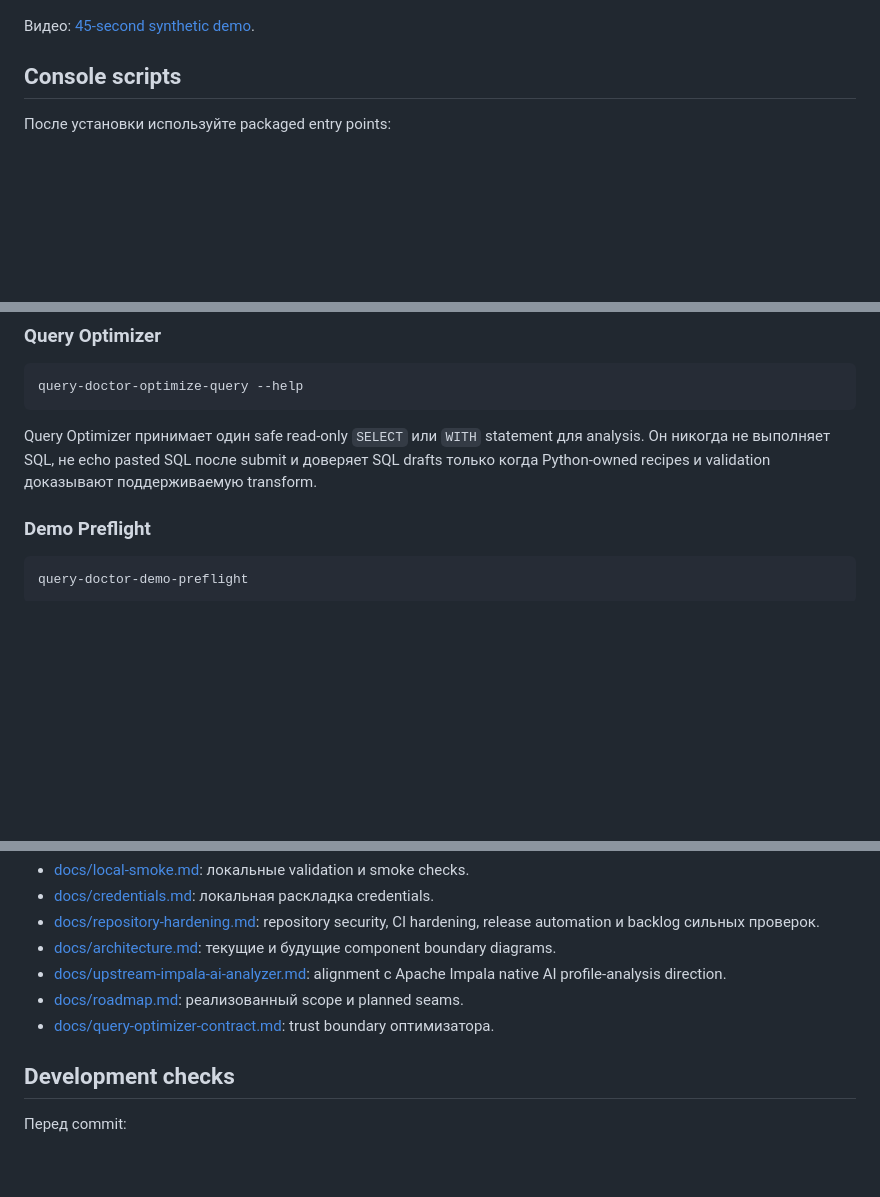
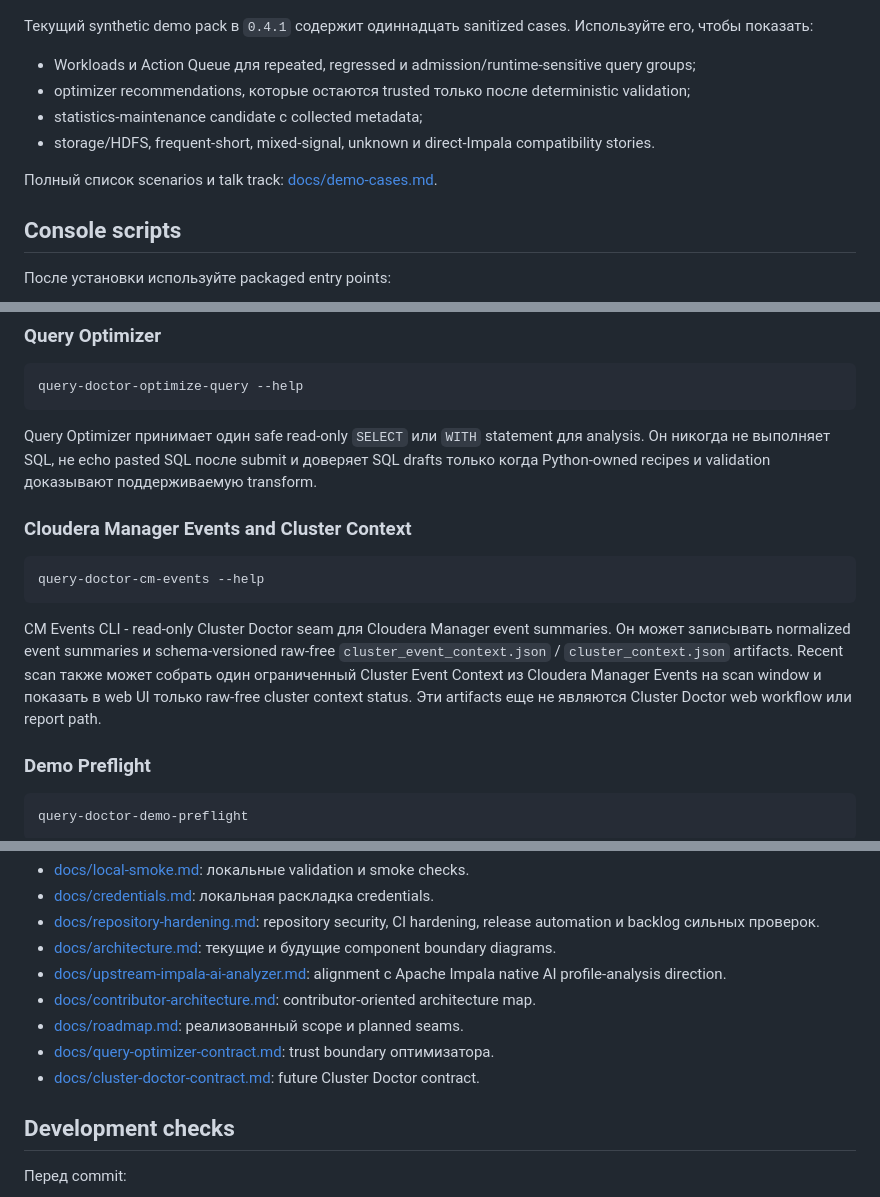
Before and after one commit to alexandrefimov/Query-Doctor, a Markdown page: README.ru.md, 3 parts joined by grey strips. Drawn GitHub-style; blank space fills up the shorter version.

Commit message:
Refresh public README demo guidance

````diff
--- a/README.ru.md
+++ b/README.ru.md
@@ -179,7 +179,18 @@ Finished Queries results для разбора:
 
 ![Synthetic Query Doctor finished queries results](docs/assets/demo_finished_queries.png)
 
-Видео: [45-second synthetic demo](https://youtu.be/rtBmnmS-Y10).
+Текущий synthetic demo pack в `0.4.1` содержит одиннадцать sanitized cases.
+Используйте его, чтобы показать:
+
+- Workloads и Action Queue для repeated, regressed и
+  admission/runtime-sensitive query groups;
+- optimizer recommendations, которые остаются trusted только после
+  deterministic validation;
+- statistics-maintenance candidate с collected metadata;
+- storage/HDFS, frequent-short, mixed-signal, unknown и direct-Impala
+  compatibility stories.
+
+Полный список scenarios и talk track: [docs/demo-cases.md](docs/demo-cases.md).
 
 ## Console scripts
 
@@ -276,6 +287,20 @@ Query Optimizer принимает один safe read-only `SELECT` или `WITH
 analysis. Он никогда не выполняет SQL, не echo pasted SQL после submit и
 доверяет SQL drafts только когда Python-owned recipes и validation доказывают
 поддерживаемую transform.
+
+### Cloudera Manager Events and Cluster Context
+
+```bash
+query-doctor-cm-events --help
+```
+
+CM Events CLI - read-only Cluster Doctor seam для Cloudera Manager event
+summaries. Он может записывать normalized event summaries и schema-versioned
+raw-free `cluster_event_context.json` / `cluster_context.json` artifacts.
+Recent scan также может собрать один ограниченный Cluster Event Context из
+Cloudera Manager Events на scan window и показать в web UI только raw-free
+cluster context status. Эти artifacts еще не являются Cluster Doctor web
+workflow или report path.
 
 ### Demo Preflight
 
@@ -380,9 +405,13 @@ Public demo и release paths:
   boundary diagrams.
 - [docs/upstream-impala-ai-analyzer.md](docs/upstream-impala-ai-analyzer.md):
   alignment с Apache Impala native AI profile-analysis direction.
+- [docs/contributor-architecture.md](docs/contributor-architecture.md):
+  contributor-oriented architecture map.
 - [docs/roadmap.md](docs/roadmap.md): реализованный scope и planned seams.
 - [docs/query-optimizer-contract.md](docs/query-optimizer-contract.md):
   trust boundary оптимизатора.
+- [docs/cluster-doctor-contract.md](docs/cluster-doctor-contract.md): future
+  Cluster Doctor contract.
 
 ## Development checks
 
````
